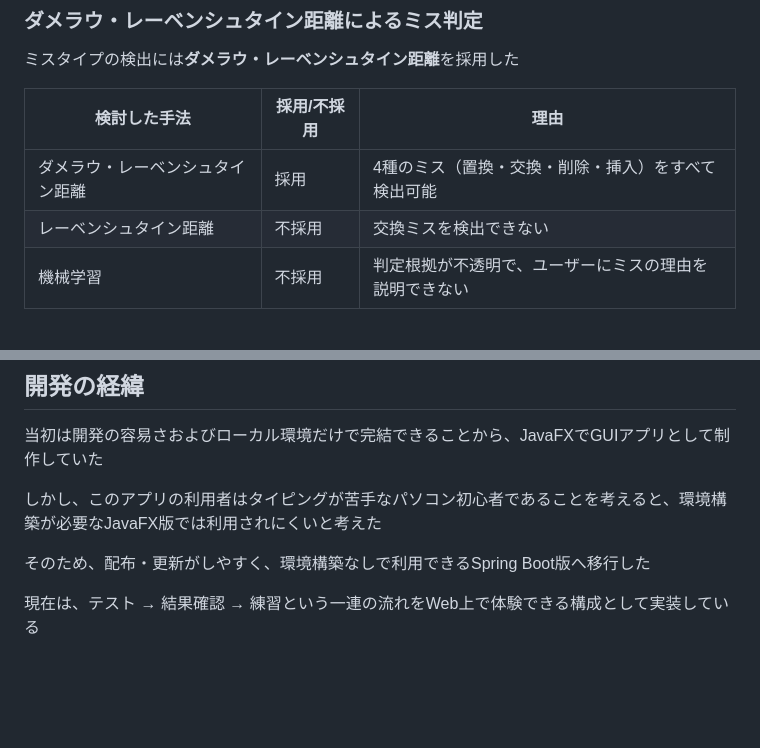
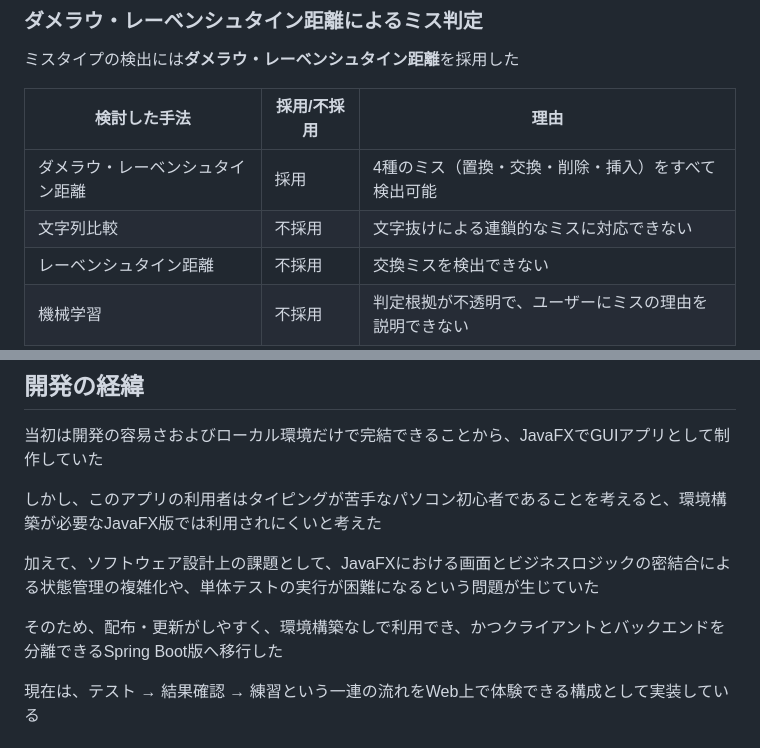
Before and after one commit to Leon-Ishida/TypingApp-WeaknessAnalyzer, a Markdown page: README.md, 2 parts joined by grey strips. Rendered like a GitHub page; blank space fills up the shorter version.

Commit message:
docs: update README and ADR with architecture and algorithm decisions

```diff
--- a/README.md
+++ b/README.md
@@ -43,6 +43,7 @@ mvn spring-boot:run
 | 検討した手法 | 採用/不採用 | 理由 |
 |---|---|---|
 | ダメラウ・レーベンシュタイン距離 | 採用 | 4種のミス（置換・交換・削除・挿入）をすべて検出可能 |
+| 文字列比較| 不採用| 文字抜けによる連鎖的なミスに対応できない |
 | レーベンシュタイン距離 | 不採用 | 交換ミスを検出できない |
 | 機械学習 | 不採用 | 判定根拠が不透明で、ユーザーにミスの理由を説明できない |
 
@@ -68,7 +69,9 @@ mvn spring-boot:run
 
 しかし、このアプリの利用者はタイピングが苦手なパソコン初心者であることを考えると、環境構築が必要なJavaFX版では利用されにくいと考えた
 
-そのため、配布・更新がしやすく、環境構築なしで利用できるSpring Boot版へ移行した
+加えて、ソフトウェア設計上の課題として、JavaFXにおける画面とビジネスロジックの密結合による状態管理の複雑化や、単体テストの実行が困難になるという問題が生じていた
+
+そのため、配布・更新がしやすく、環境構築なしで利用でき、かつクライアントとバックエンドを分離できるSpring Boot版へ移行した
 
 現在は、テスト &rarr; 結果確認 &rarr; 練習という一連の流れをWeb上で体験できる構成として実装している
 
```
Also changed, not shown: ADR.md (+2 -1 lines).
